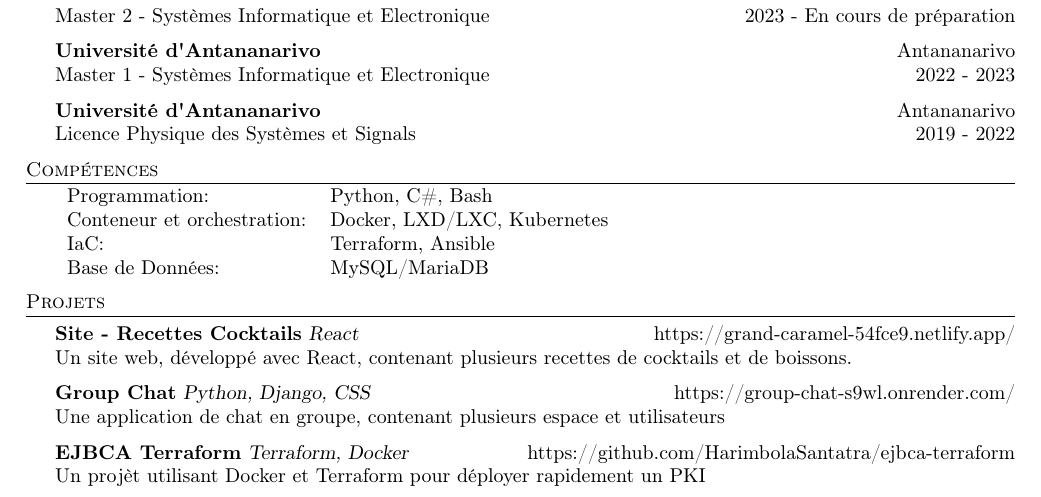
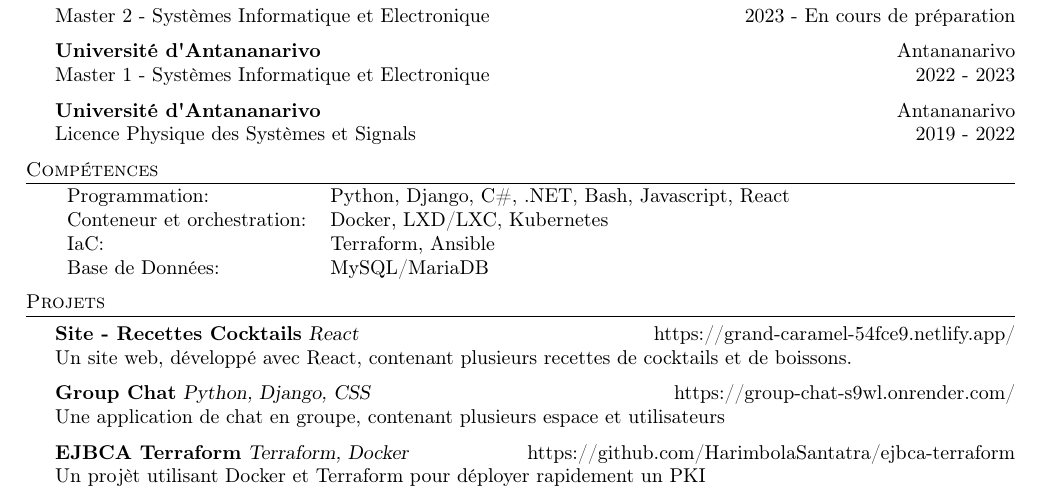
Before and after one commit to HarimbolaSantatra/resume, a LaTeX CV (resume.tex): part of the page, cut so that both start at the same text. Compiled offline with pdfLaTeX.

Commit message:
add javascript, react, .net, django

```diff
--- a/resume.tex
+++ b/resume.tex
@@ -120,7 +120,7 @@ Licence Physique des Systèmes et Signals \hfill 2019 - 2022\\
 
 \header{Compétences}
 \begin{tabular}{ l l }
-	Programmation:              & Python, C\#, Bash           \\
+	Programmation:              & Python, Django, C\#, .NET, Bash, Javascript, React           \\
 	Conteneur et orchestration: & Docker, LXD/LXC, Kubernetes \\
 	IaC:                        & Terraform, Ansible          \\
 	Base de Données:           & MySQL/MariaDB               \\
```
Also changed, not shown: resume.pdf.
